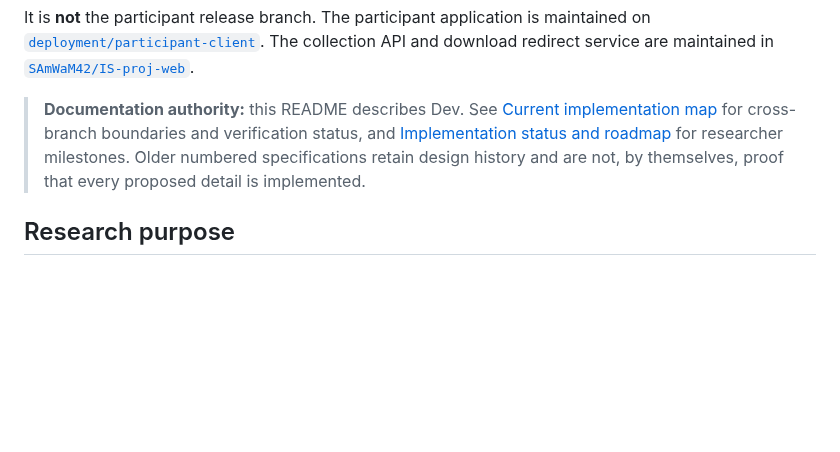
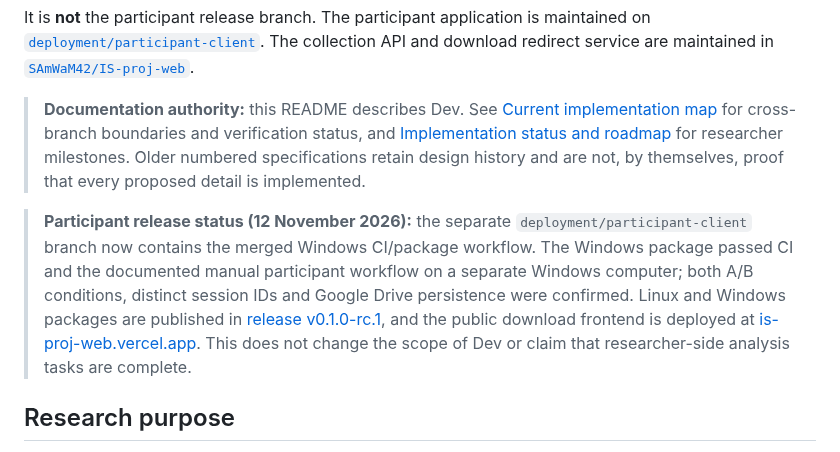
Before and after one commit to SAmWaM42/IS-proj, a Markdown page: README.md, the part around the change. Drawn GitHub-style; blank space fills up the shorter version.

Commit message:
Add current participant release status to Dev README

```diff
--- a/README.md
+++ b/README.md
@@ -5,6 +5,8 @@ This branch (`Dev`) contains the researcher/development implementation: agent an
 It is **not** the participant release branch. The participant application is maintained on [`deployment/participant-client`](https://github.com/SAmWaM42/IS-proj/tree/deployment/participant-client). The collection API and download redirect service are maintained in [`SAmWaM42/IS-proj-web`](https://github.com/SAmWaM42/IS-proj-web).
 
 > **Documentation authority:** this README describes Dev. See [Current implementation map](Docs/00-current-implementation-map.md) for cross-branch boundaries and verification status, and [Implementation status and roadmap](Docs/07-implementation-status-and-roadmap.md) for researcher milestones. Older numbered specifications retain design history and are not, by themselves, proof that every proposed detail is implemented.
+
+> **Participant release status (12 November 2026):** the separate `deployment/participant-client` branch now contains the merged Windows CI/package workflow. The Windows package passed CI and the documented manual participant workflow on a separate Windows computer; both A/B conditions, distinct session IDs and Google Drive persistence were confirmed. Linux and Windows packages are published in [release v0.1.0-rc.1](https://github.com/SAmWaM42/IS-proj/releases/tag/v0.1.0-rc.1), and the public download frontend is deployed at [is-proj-web.vercel.app](https://is-proj-web.vercel.app/). This does not change the scope of Dev or claim that researcher-side analysis tasks are complete.
 
 ## Research purpose
 
```
